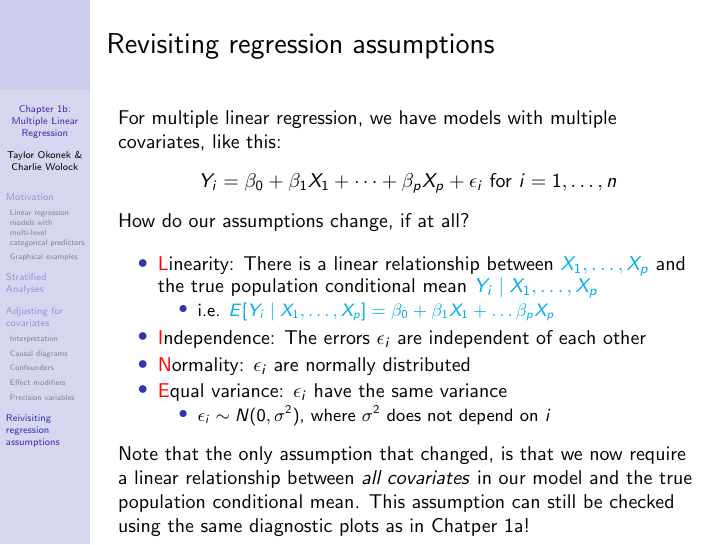
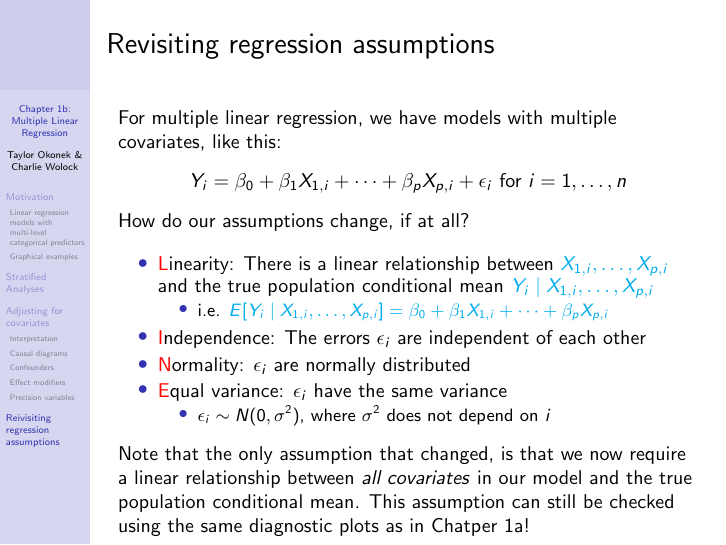
Before and after one commit to cwolock/BIOST311, LaTeX slides (Lectures/Ch1/ch1bslides.tex): page 170 of 172. Compiled offline with pdfLaTeX.

Commit message:
typo fix in ch1b slides

```diff
--- a/Lectures/Ch1/ch1bslides.tex
+++ b/Lectures/Ch1/ch1bslides.tex
@@ -1717,16 +1717,16 @@ as,
 \begin{frame}{Revisiting regression assumptions}
 For multiple linear regression, we have models with multiple covariates, like this:
 $$
-Y_i = \beta_0 + \beta_1 X_1 + \dots + \beta_p X_p + \epsilon_i \text{ for } i = 1, \dots, n
+Y_i = \beta_0 + \beta_1 X_{1,i} + \dots + \beta_p X_{p,i} + \epsilon_i \text{ for } i = 1, \dots, n
 $$
 How do our assumptions change, if at all? \pause
 
 \vspace{0.3cm}
 
 \begin{itemize}
-	\item \textcolor{red}{L}inearity: There is a linear relationship between \color{cyan}$X_1, \dots, X_p$ \color{black} and the true population conditional mean \color{cyan}$Y_i \mid X_1, \dots, X_p$
+	\item \textcolor{red}{L}inearity: There is a linear relationship between \color{cyan}$X_{1,i}, \dots, X_{p,i}$ \color{black} and the true population conditional mean \color{cyan}$Y_i \mid X_{1,i}, \dots, X_{p,i}$
 	\begin{itemize}
-		\item i.e. \color{cyan} $E[Y_i \mid X_1, \dots, X_p] = \beta_0 + \beta_1 X_1 + \dots \beta_p X_p$  \color{black}
+		\item i.e. \color{cyan} $E[Y_i \mid X_{1,i}, \dots, X_{p,i}] = \beta_0 + \beta_1 X_{1,i} + \dots + \beta_p X_{p,i}$  \color{black}
 	\end{itemize}
 	\item \textcolor{red}{I}\color{black}ndependence: The errors $\epsilon_i$ are independent of each other
 	\item \textcolor{red}{N}ormality: $\epsilon_i$ are normally distributed
```
